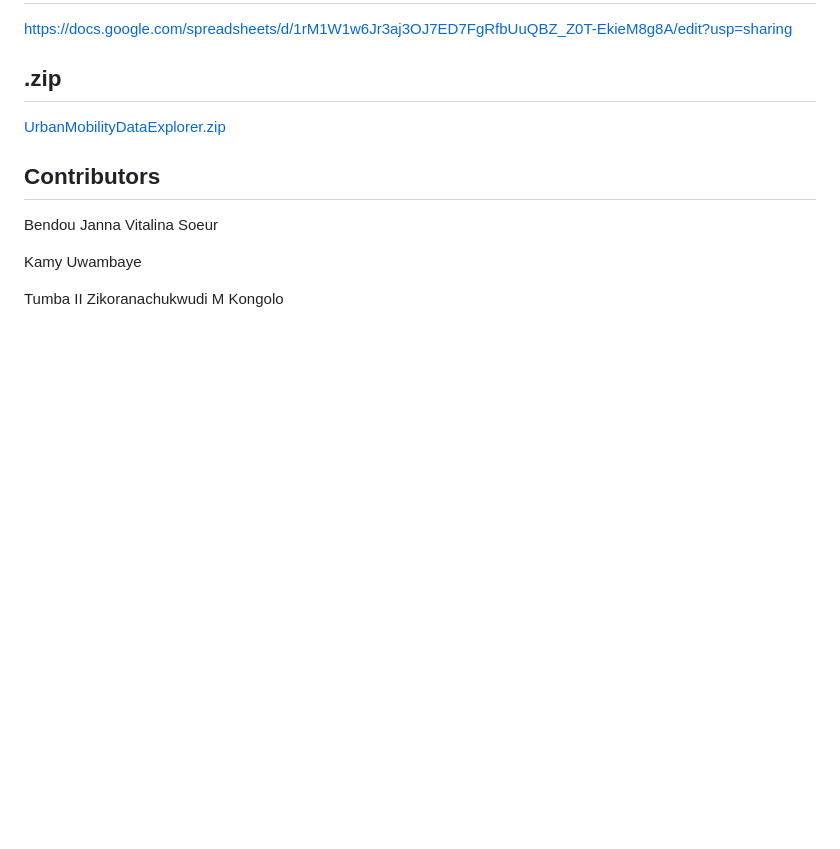
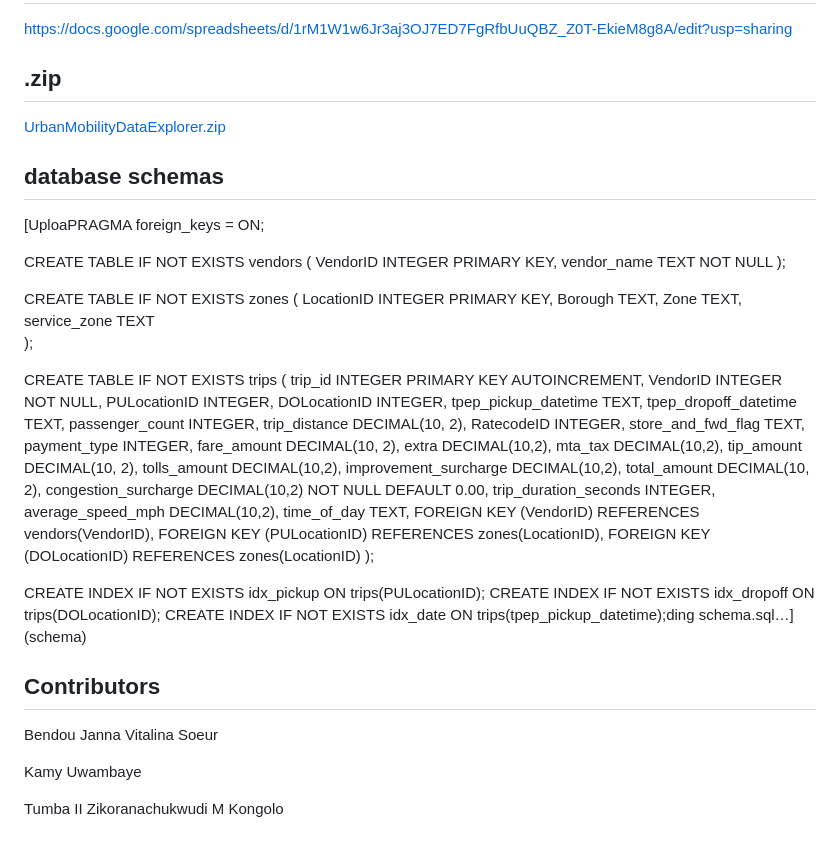
Before and after one commit to bendoujanna/enterprise_web_dev_UrbanMobilityDataExplorer, a Markdown page: README.md, the part around one of its changes. Rendered like a GitHub page; blank space fills up the shorter version.

Commit message:
Update README.md
Added database schema definitions for vendors, zones, and trips tables, along with their relationships and indexes.

```diff
--- a/README.md
+++ b/README.md
@@ -297,7 +297,56 @@ https://docs.google.com/spreadsheets/d/1rM1W1w6Jr3aj3OJ7ED7FgRfbUuQBZ_Z0T-EkieM8
 
 [UrbanMobilityDataExplorer.zip](https://github.com/user-attachments/files/25428723/UrbanMobilityDataExplorer.zip)
 
+## database schemas
 
+
+
+
+[UploaPRAGMA foreign_keys = ON;
+
+CREATE TABLE IF NOT EXISTS vendors (
+   VendorID INTEGER PRIMARY KEY,
+   vendor_name TEXT NOT NULL
+);
+
+CREATE TABLE IF NOT EXISTS zones (
+    LocationID INTEGER PRIMARY KEY,
+    Borough TEXT,
+    Zone TEXT,
+    service_zone TEXT
+);
+
+CREATE TABLE IF NOT EXISTS trips (
+    trip_id INTEGER PRIMARY KEY AUTOINCREMENT,
+    VendorID INTEGER NOT NULL,
+    PULocationID INTEGER,
+    DOLocationID INTEGER,
+    tpep_pickup_datetime TEXT,
+    tpep_dropoff_datetime TEXT,
+    passenger_count INTEGER,
+    trip_distance DECIMAL(10, 2),
+    RatecodeID INTEGER,
+    store_and_fwd_flag TEXT,
+    payment_type INTEGER,
+    fare_amount DECIMAL(10, 2),
+    extra DECIMAL(10,2),
+    mta_tax DECIMAL(10,2),
+    tip_amount DECIMAL(10, 2),
+    tolls_amount DECIMAL(10,2),
+    improvement_surcharge DECIMAL(10,2),
+    total_amount DECIMAL(10, 2),
+    congestion_surcharge DECIMAL(10,2) NOT NULL DEFAULT 0.00,
+    trip_duration_seconds INTEGER,
+    average_speed_mph DECIMAL(10,2),
+    time_of_day TEXT,
+    FOREIGN KEY (VendorID) REFERENCES vendors(VendorID),
+    FOREIGN KEY (PULocationID) REFERENCES zones(LocationID),
+    FOREIGN KEY (DOLocationID) REFERENCES zones(LocationID)
+);
+
+CREATE INDEX IF NOT EXISTS idx_pickup ON trips(PULocationID);
+CREATE INDEX IF NOT EXISTS idx_dropoff ON trips(DOLocationID);
+CREATE INDEX IF NOT EXISTS idx_date ON trips(tpep_pickup_datetime);ding schema.sql…](schema)
 
 ## Contributors
 
```
Also changed, not shown: other parts of README.md (+1 -1 lines).
